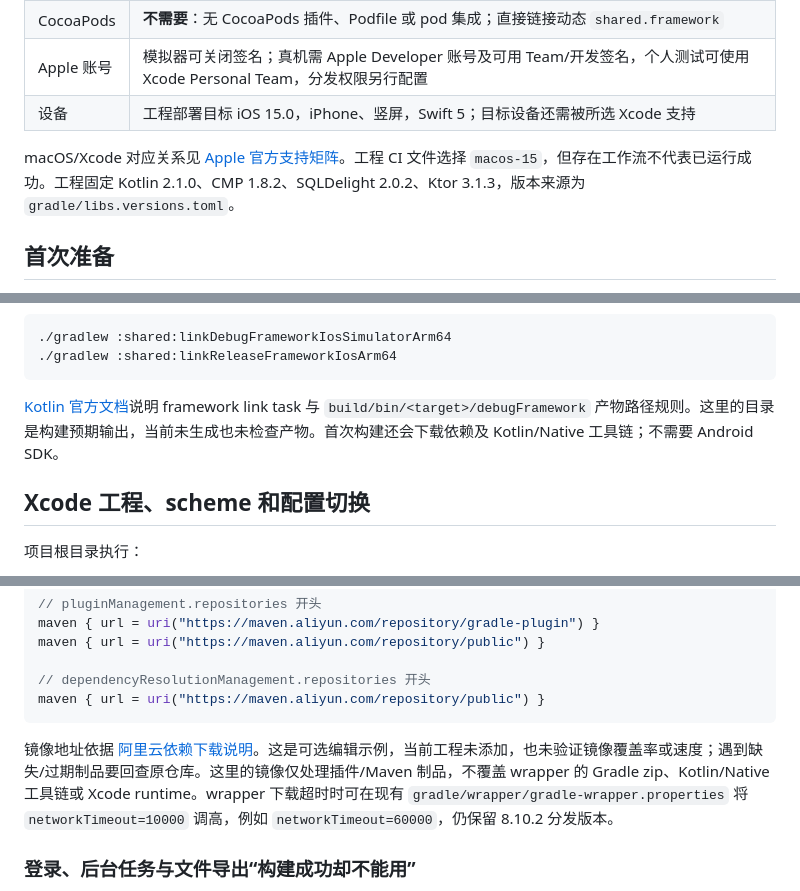
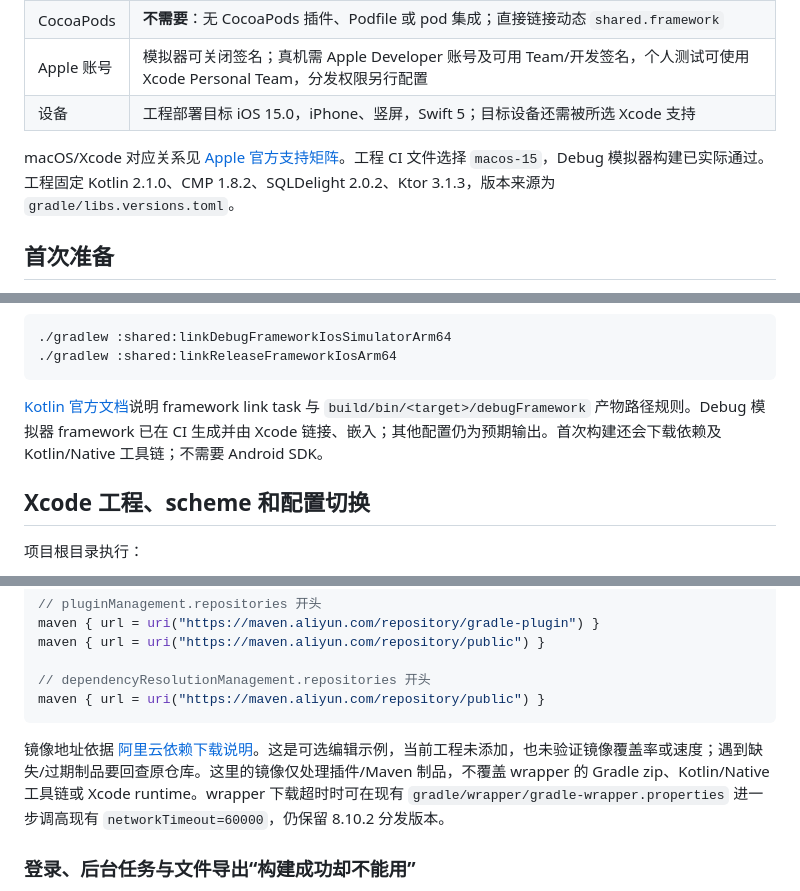
Before and after one commit to cc1477/YunX-iOS, a Markdown page: BUILD-iOS.md, 3 parts joined by grey strips. Rendered like a GitHub page.

````diff
--- a/BUILD-iOS.md
+++ b/BUILD-iOS.md
@@ -27,7 +27,7 @@
 | Apple 账号 | 模拟器可关闭签名；真机需 Apple Developer 账号及可用 Team/开发签名，个人测试可使用 Xcode Personal Team，分发权限另行配置 |
 | 设备 | 工程部署目标 iOS 15.0，iPhone、竖屏，Swift 5；目标设备还需被所选 Xcode 支持 |
 
-macOS/Xcode 对应关系见 [Apple 官方支持矩阵](https://developer.apple.com/xcode/system-requirements)。工程 CI 文件选择 `macos-15`，但存在工作流不代表已运行成功。工程固定 Kotlin 2.1.0、CMP 1.8.2、SQLDelight 2.0.2、Ktor 3.1.3，版本来源为 `gradle/libs.versions.toml`。
+macOS/Xcode 对应关系见 [Apple 官方支持矩阵](https://developer.apple.com/xcode/system-requirements)。工程 CI 文件选择 `macos-15`，Debug 模拟器构建已实际通过。工程固定 Kotlin 2.1.0、CMP 1.8.2、SQLDelight 2.0.2、Ktor 3.1.3，版本来源为 `gradle/libs.versions.toml`。
 
 ## 首次准备
 
@@ -72,7 +72,7 @@ macOS/Xcode 对应关系见 [Apple 官方支持矩阵](https://developer.apple.c
 ./gradlew :shared:linkReleaseFrameworkIosArm64
 ```
 
-[Kotlin 官方文档](https://kotlinlang.org/docs/apple-framework.html)说明 framework link task 与 `build/bin/<target>/debugFramework` 产物路径规则。这里的目录是构建预期输出，当前未生成也未检查产物。首次构建还会下载依赖及 Kotlin/Native 工具链；不需要 Android SDK。
+[Kotlin 官方文档](https://kotlinlang.org/docs/apple-framework.html)说明 framework link task 与 `build/bin/<target>/debugFramework` 产物路径规则。Debug 模拟器 framework 已在 CI 生成并由 Xcode 链接、嵌入；其他配置仍为预期输出。首次构建还会下载依赖及 Kotlin/Native 工具链；不需要 Android SDK。
 
 ## Xcode 工程、scheme 和配置切换
 
@@ -182,7 +192,7 @@ maven { url = uri("https://maven.aliyun.com/repository/public") }
 maven { url = uri("https://maven.aliyun.com/repository/public") }
 ```
 
-镜像地址依据 [阿里云依赖下载说明](https://help.aliyun.com/en/document_detail/436767.html)。这是可选编辑示例，当前工程未添加，也未验证镜像覆盖率或速度；遇到缺失/过期制品要回查原仓库。这里的镜像仅处理插件/Maven 制品，不覆盖 wrapper 的 Gradle zip、Kotlin/Native 工具链或 Xcode runtime。wrapper 下载超时时可在现有 `gradle/wrapper/gradle-wrapper.properties` 将 `networkTimeout=10000` 调高，例如 `networkTimeout=60000`，仍保留 8.10.2 分发版本。
+镜像地址依据 [阿里云依赖下载说明](https://help.aliyun.com/en/document_detail/436767.html)。这是可选编辑示例，当前工程未添加，也未验证镜像覆盖率或速度；遇到缺失/过期制品要回查原仓库。这里的镜像仅处理插件/Maven 制品，不覆盖 wrapper 的 Gradle zip、Kotlin/Native 工具链或 Xcode runtime。wrapper 下载超时时可在现有 `gradle/wrapper/gradle-wrapper.properties` 进一步调高现有 `networkTimeout=60000`，仍保留 8.10.2 分发版本。
 
 ### 登录、后台任务与文件导出“构建成功却不能用”
 
````
Also changed, not shown: other parts of BUILD-iOS.md (+13 -3 lines), PORTING-NOTES.md (+8 -2 lines), README.md (+7 -2 lines).
